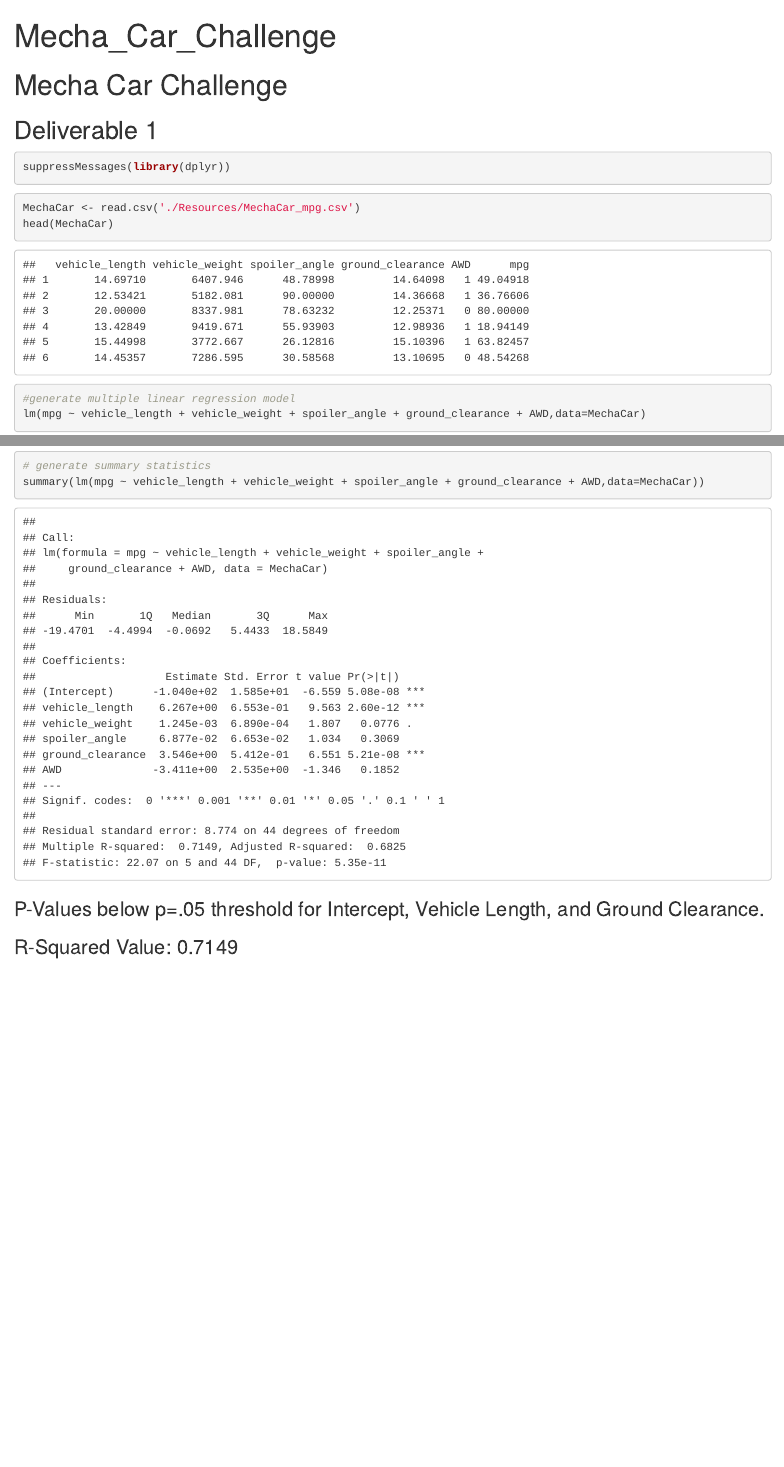
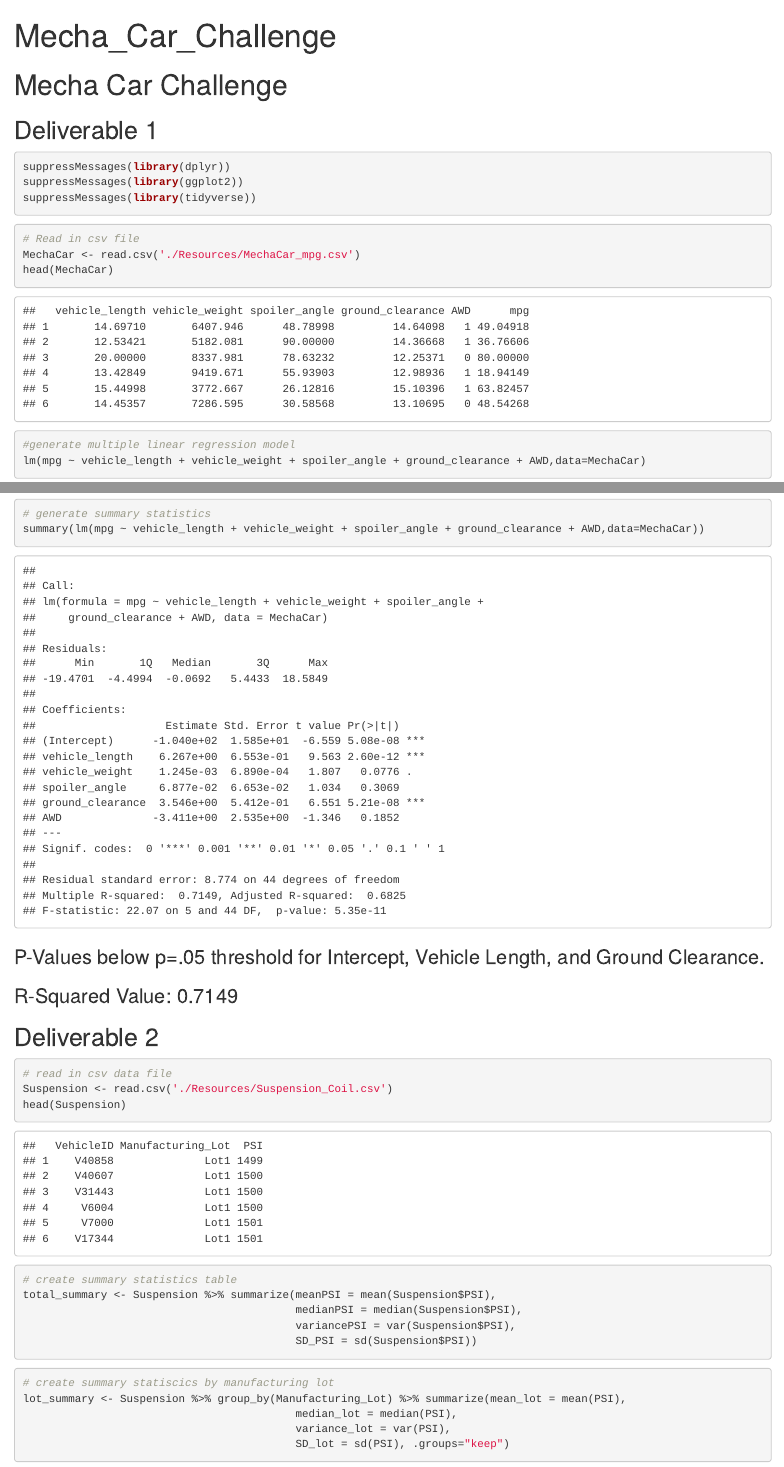
Before and after one commit to awelsh615/MechaCar_Statistical_Analysis, an R Markdown document (MechaCarChallenge.Rmd): the page in a window 1100 px wide, from its top, and a second part further down, joined at a grey line. Rendered offline with R 4.5, knitr and Pandoc, with nearby package versions.

Commit message:
complete coil data summary

````diff
--- a/MechaCarChallenge.Rmd
+++ b/MechaCarChallenge.Rmd
@@ -8,10 +8,13 @@ output: html_document
 
 ```{r}
 suppressMessages(library(dplyr))
+suppressMessages(library(ggplot2))
+suppressMessages(library(tidyverse))
 ```
 
 
 ```{r}
+# Read in csv file
 MechaCar <- read.csv('./Resources/MechaCar_mpg.csv')
 head(MechaCar)
 ```
@@ -29,3 +32,27 @@ summary(lm(mpg ~ vehicle_length + vehicle_weight + spoiler_angle + ground_cleara
 ### P-Values below p=.05 threshold for Intercept, Vehicle Length, and Ground Clearance.
 
 ### R-Squared Value: 0.7149
+
+
+## Deliverable 2
+```{r}
+# read in csv data file
+Suspension <- read.csv('./Resources/Suspension_Coil.csv')
+head(Suspension)
+```
+```{r}
+# create summary statistics table
+total_summary <- Suspension %>% summarize(meanPSI = mean(Suspension$PSI),
+                                          medianPSI = median(Suspension$PSI),
+                                          variancePSI = var(Suspension$PSI),
+                                          SD_PSI = sd(Suspension$PSI))
+```
+
+```{r}
+# create summary statiscics by manufacturing lot
+lot_summary <- Suspension %>% group_by(Manufacturing_Lot) %>% summarize(mean_lot = mean(PSI),
+                                          median_lot = median(PSI),
+                                          variance_lot = var(PSI),
+                                          SD_lot = sd(PSI), .groups="keep")
+
+```
````
Also changed, not shown: Images/Coil_total_summary.PNG (added), Images/lot_summary.PNG (added).
